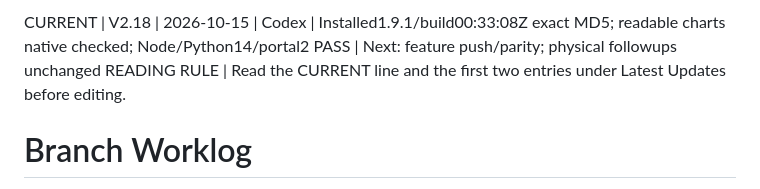
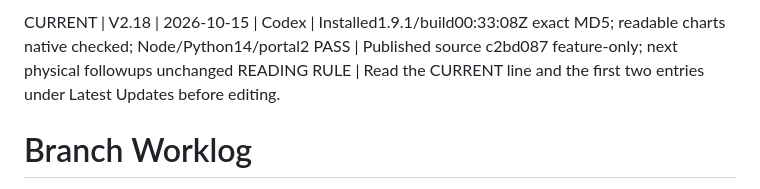
Before and after one commit to TaufikAS0/compact-qc-tester-v2-r1, a Markdown page: ai/branches/feature--qc-operator-ota.md, the part around the change. Drawn GitHub-style.

Commit message:
docs(qc): record chart publication checkpoint

```diff
--- a/ai/branches/feature--qc-operator-ota.md
+++ b/ai/branches/feature--qc-operator-ota.md
@@ -1,4 +1,4 @@
-CURRENT | V2.18 | 2026-10-15 | Codex | Installed1.9.1/build00:33:08Z exact MD5; readable charts native checked; Node/Python14/portal2 PASS | Next: feature push/parity; physical followups unchanged
+CURRENT | V2.18 | 2026-10-15 | Codex | Installed1.9.1/build00:33:08Z exact MD5; readable charts native checked; Node/Python14/portal2 PASS | Published source c2bd087 feature-only; next physical followups unchanged
 READING RULE | Read the CURRENT line and the first two entries under Latest Updates before editing.
 
 # Branch Worklog
```
